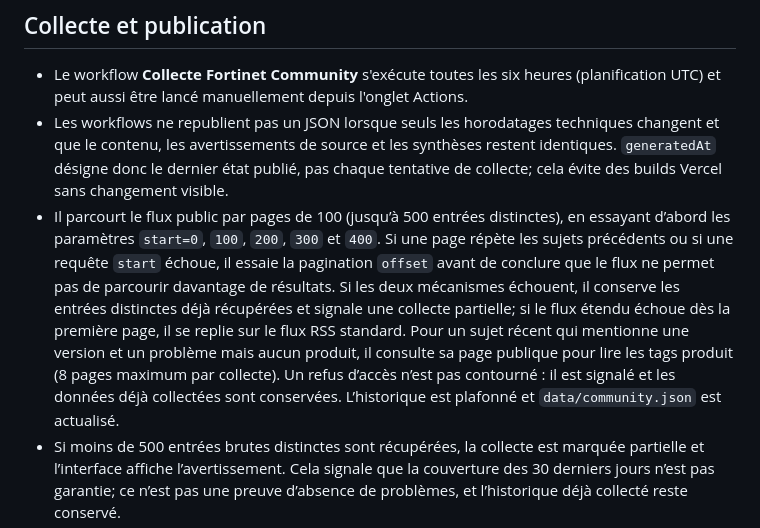
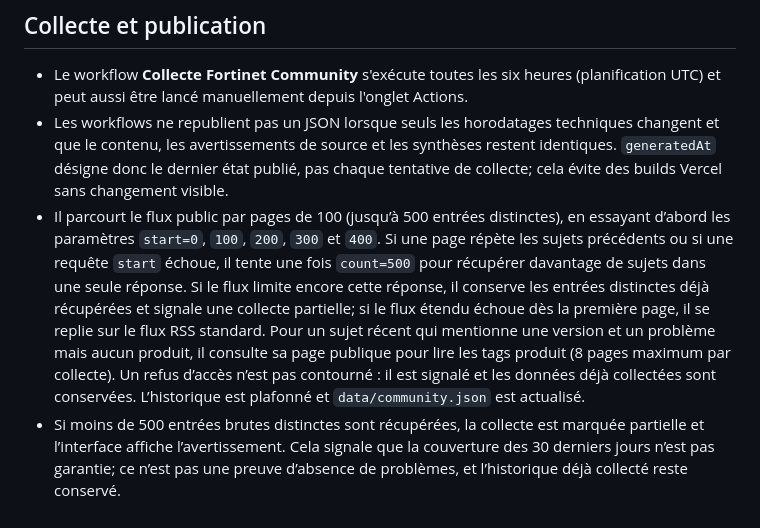
Before and after one commit to Riiddiimz/Automatik, a Markdown page: README.md, the part around the change. Drawn GitHub-style.

Commit message:
docs: documenter le repli Community count 500

```diff
--- a/README.md
+++ b/README.md
@@ -27,7 +27,7 @@ Les versions sont extraites lorsqu'elles sont explicitement liées à un produit
 
 - Le workflow **Collecte Fortinet Community** s'exécute toutes les six heures (planification UTC) et peut aussi être lancé manuellement depuis l'onglet Actions.
 - Les workflows ne republient pas un JSON lorsque seuls les horodatages techniques changent et que le contenu, les avertissements de source et les synthèses restent identiques. `generatedAt` désigne donc le dernier état publié, pas chaque tentative de collecte; cela évite des builds Vercel sans changement visible.
-- Il parcourt le flux public par pages de 100 (jusqu’à 500 entrées distinctes), en essayant d’abord les paramètres `start=0`, `100`, `200`, `300` et `400`. Si une page répète les sujets précédents ou si une requête `start` échoue, il essaie la pagination `offset` avant de conclure que le flux ne permet pas de parcourir davantage de résultats. Si les deux mécanismes échouent, il conserve les entrées distinctes déjà récupérées et signale une collecte partielle; si le flux étendu échoue dès la première page, il se replie sur le flux RSS standard. Pour un sujet récent qui mentionne une version et un problème mais aucun produit, il consulte sa page publique pour lire les tags produit (8 pages maximum par collecte). Un refus d’accès n’est pas contourné : il est signalé et les données déjà collectées sont conservées. L’historique est plafonné et `data/community.json` est actualisé.
+- Il parcourt le flux public par pages de 100 (jusqu’à 500 entrées distinctes), en essayant d’abord les paramètres `start=0`, `100`, `200`, `300` et `400`. Si une page répète les sujets précédents ou si une requête `start` échoue, il tente une fois `count=500` pour récupérer davantage de sujets dans une seule réponse. Si le flux limite encore cette réponse, il conserve les entrées distinctes déjà récupérées et signale une collecte partielle; si le flux étendu échoue dès la première page, il se replie sur le flux RSS standard. Pour un sujet récent qui mentionne une version et un problème mais aucun produit, il consulte sa page publique pour lire les tags produit (8 pages maximum par collecte). Un refus d’accès n’est pas contourné : il est signalé et les données déjà collectées sont conservées. L’historique est plafonné et `data/community.json` est actualisé.
 - Si moins de 500 entrées brutes distinctes sont récupérées, la collecte est marquée partielle et l’interface affiche l’avertissement. Cela signale que la couverture des 30 derniers jours n’est pas garantie; ce n’est pas une preuve d’absence de problèmes, et l’historique déjà collecté reste conservé.
 - Le workflow **Vérification du projet** contrôle la syntaxe Python et JavaScript, les tests unitaires, les fichiers JSON et le parcours navigateur Playwright/Chromium.
 - Les modifications poussées sur `main` sont déployées par l'intégration Vercel du dépôt.
```
